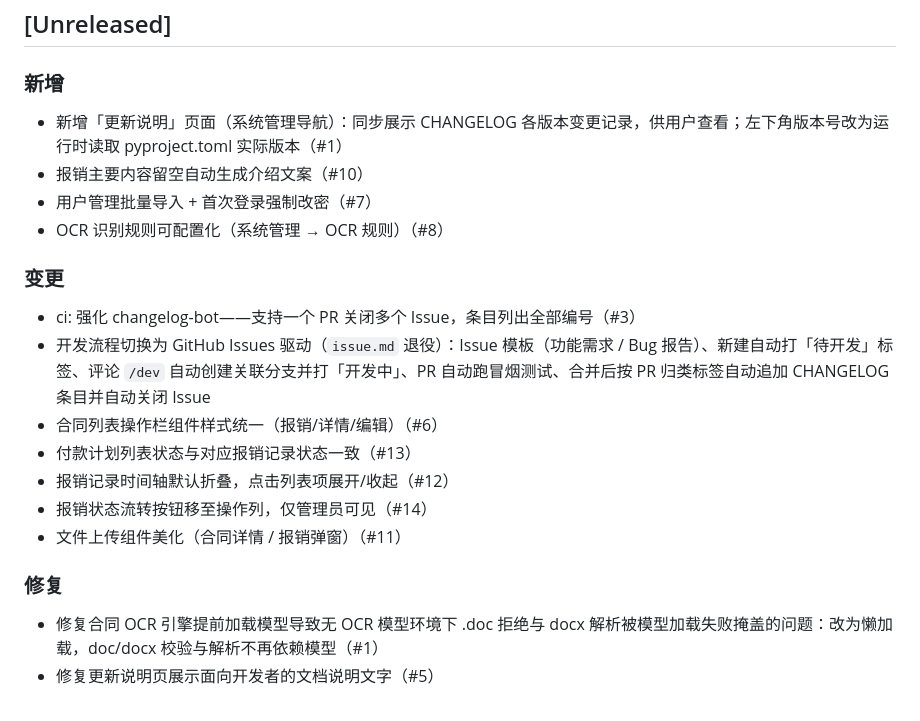
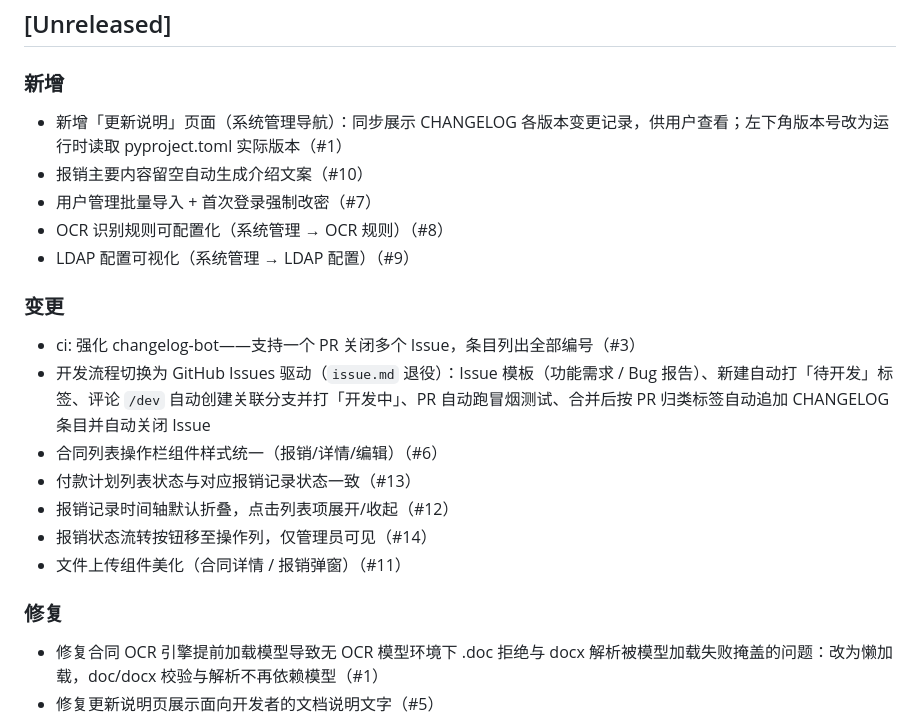
Before and after one commit to timmycheng/BillHub, a Markdown page: CHANGELOG.md, the part around the change. Drawn GitHub-style.

Commit message:
chore(changelog): 自动追加 PR #29 条目

```diff
--- a/CHANGELOG.md
+++ b/CHANGELOG.md
@@ -23,12 +23,15 @@ BillHub（原 WZBill）——合同 / 发票 / 审批 / 报销一体化处理平
 
 
 
+
 - 新增「更新说明」页面（系统管理导航）：同步展示 CHANGELOG 各版本变更记录，供用户查看；左下角版本号改为运行时读取 pyproject.toml 实际版本（#1）
 - 报销主要内容留空自动生成介绍文案（#10）
 - 用户管理批量导入 + 首次登录强制改密（#7）
 - OCR 识别规则可配置化（系统管理 → OCR 规则）（#8）
+- LDAP 配置可视化（系统管理 → LDAP 配置）（#9）
 
 ### 变更
+
 
 
 
@@ -50,6 +53,7 @@ BillHub（原 WZBill）——合同 / 发票 / 审批 / 报销一体化处理平
 - 文件上传组件美化（合同详情 / 报销弹窗）（#11）
 
 ### 修复
+
 
 
 
```
